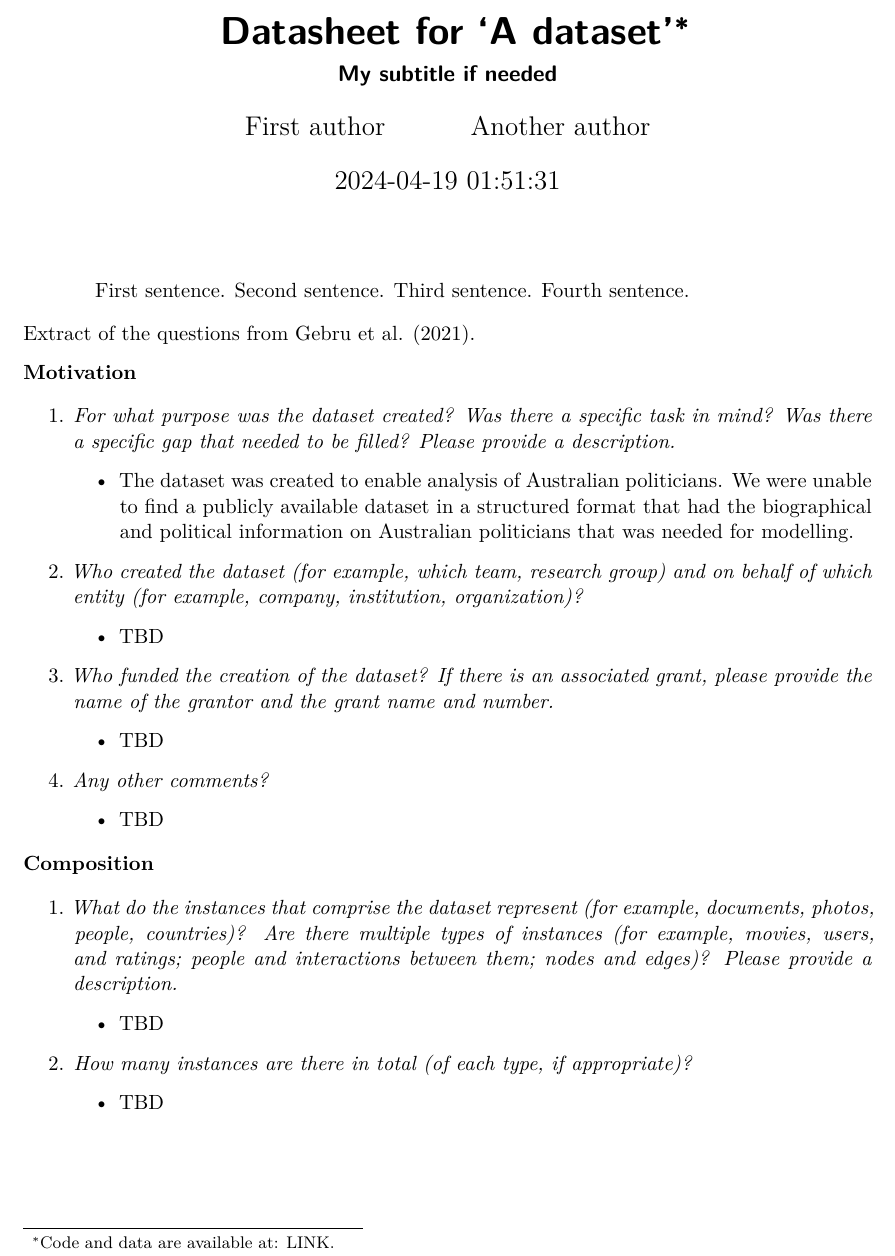
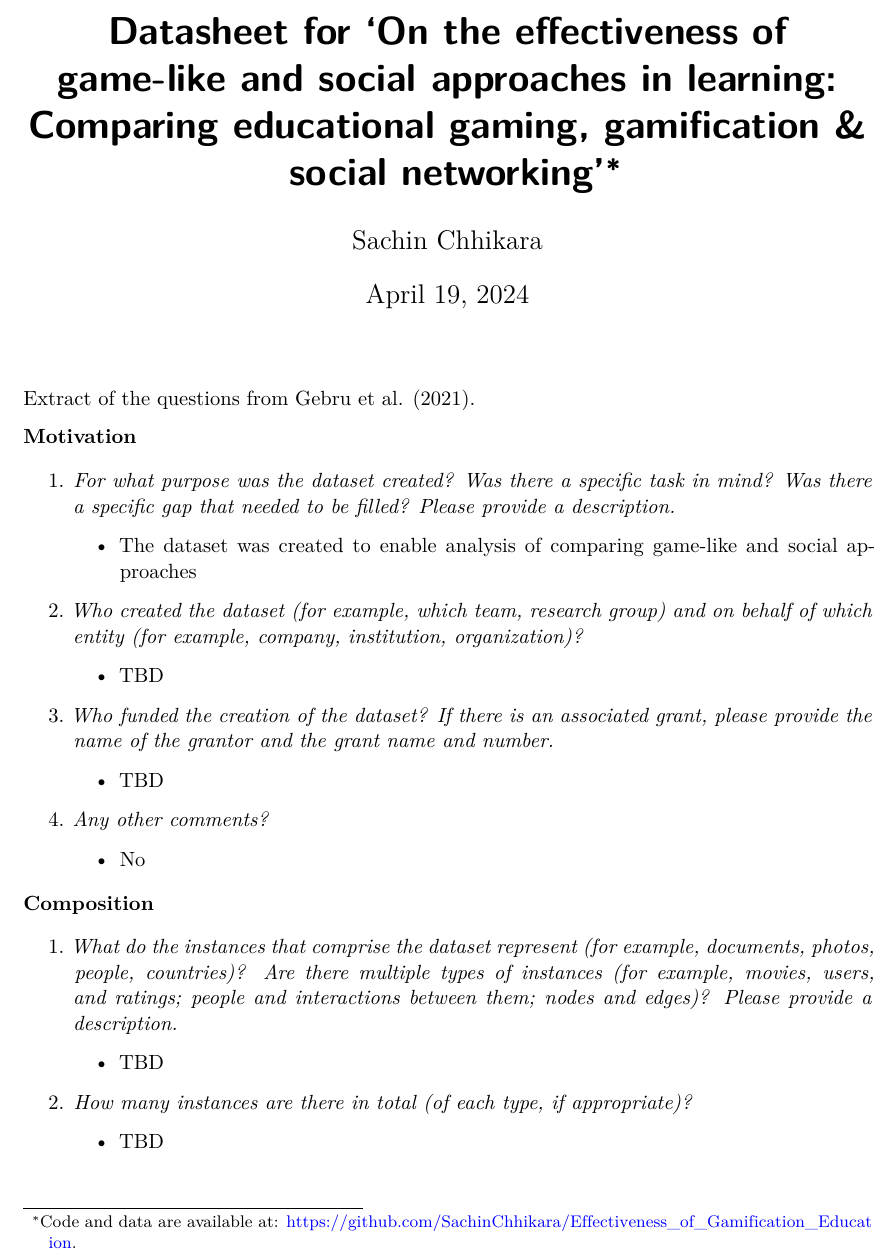
Before and after one commit to SachinChhikara/Effectiveness_of_Gamification, a Quarto document (paper/datasheet_template.qmd): part of page 1 of 7, cut at the place of the change. Rendered offline with R 4.5, knitr and Pandoc in place of Quarto, then LaTeX, with nearby package versions.

Commit message:
started working on datasheet

```diff
--- a/paper/datasheet_template.qmd
+++ b/paper/datasheet_template.qmd
@@ -1,13 +1,10 @@
 ---
-title: "Datasheet for 'A dataset'"
-subtitle: "My subtitle if needed"
+title: "Datasheet for 'On the effectiveness of game-like and social approaches in learning: Comparing educational gaming, gamification & social networking'"
 author:
-  - First author
-  - Another author
-thanks: "Code and data are available at: LINK."
-date: "`r Sys.time()`"
-date-format: "D MMMM YYYY"
-abstract: "First sentence. Second sentence. Third sentence. Fourth sentence."
+  - Sachin Chhikara
+thanks: "Code and data are available at: https://github.com/SachinChhikara/Effectiveness_of_Gamification_Education."
+date: today
+date-format: long
 format: pdf
 number-sections: true
 bibliography: references.bib
@@ -19,13 +16,13 @@ Extract of the questions from @gebru2021datasheets.
 **Motivation**
 
 1. *For what purpose was the dataset created? Was there a specific task in mind? Was there a specific gap that needed to be filled? Please provide a description.*
-    - The dataset was created to enable analysis of Australian politicians. We were unable to find a publicly available dataset in a structured format that had the biographical and political information on Australian politicians that was needed for modelling.
+    - The dataset was created to enable analysis of comparing game-like and social approaches
 2. *Who created the dataset (for example, which team, research group) and on behalf of which entity (for example, company, institution, organization)?*
     - TBD
 3. *Who funded the creation of the dataset? If there is an associated grant, please provide the name of the grantor and the grant name and number.*
     - TBD
 4. *Any other comments?*
-    - TBD
+    - No
 
 **Composition**
 
```
Also changed, not shown: paper/datasheet_template.pdf.
